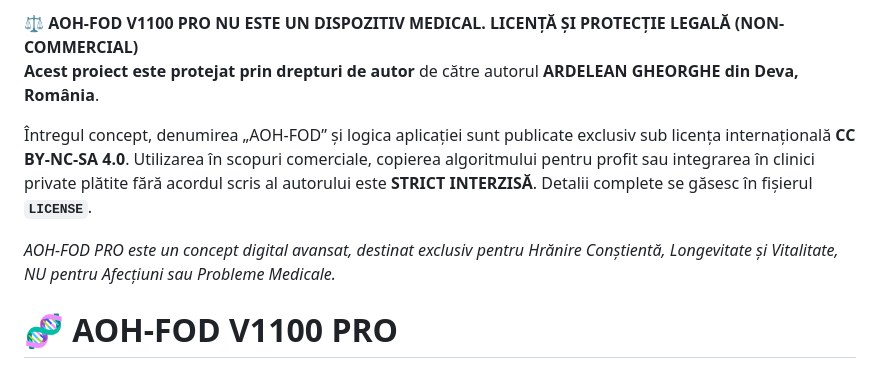
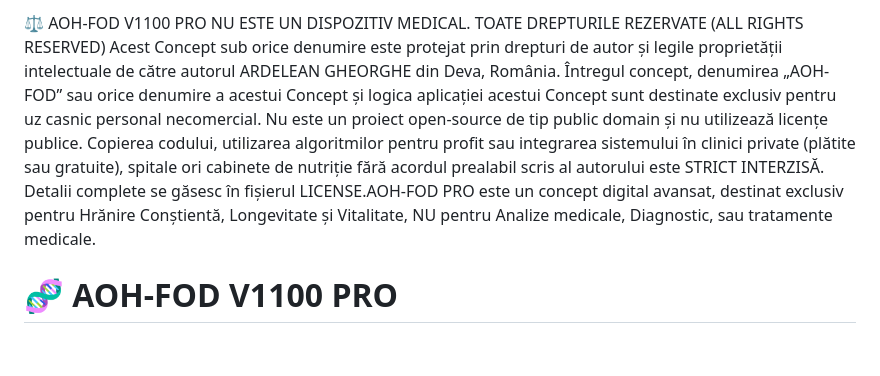
Before and after one commit to GEORGEAOH/aoh-fod-app, a Markdown page: README.md, the part around the change. GitHub-like rendering.

```diff
--- a/README.md
+++ b/README.md
@@ -1,11 +1,4 @@
-⚖️ **AOH-FOD V1100 PRO NU ESTE UN DISPOZITIV MEDICAL.**
-     **LICENȚĂ ȘI PROTECȚIE LEGALĂ (NON-COMMERCIAL)**
-**Acest proiect este protejat prin drepturi de autor** de către autorul **ARDELEAN GHEORGHE din Deva, România**.
-
-Întregul concept, denumirea „AOH-FOD” și logica aplicației sunt publicate exclusiv sub licența internațională **CC BY-NC-SA 4.0**.                                    Utilizarea în scopuri comerciale, copierea algoritmului pentru profit sau integrarea în clinici private plătite fără acordul scris al autorului este **STRICT INTERZISĂ**.  Detalii complete se găsesc în fișierul **`LICENSE`**.
-
-*AOH-FOD PRO este un concept digital avansat, destinat exclusiv pentru Hrănire Conștientă, Longevitate și Vitalitate, NU pentru Afecțiuni sau Probleme Medicale.*
-
+⚖️ AOH-FOD V1100 PRO NU ESTE UN DISPOZITIV MEDICAL. TOATE DREPTURILE REZERVATE (ALL RIGHTS RESERVED) Acest Concept sub orice denumire este protejat prin drepturi de autor și legile proprietății intelectuale de către autorul ARDELEAN GHEORGHE din Deva, România. Întregul concept, denumirea „AOH-FOD” sau orice denumire a acestui Concept și logica aplicației acestui Concept sunt destinate exclusiv pentru uz casnic personal necomercial. Nu este un proiect open-source de tip public domain și nu utilizează licențe publice. Copierea codului, utilizarea algoritmilor pentru profit sau integrarea sistemului în clinici private (plătite sau gratuite), spitale ori cabinete de nutriție fără acordul prealabil scris al autorului este STRICT INTERZISĂ. Detalii complete se găsesc în fișierul LICENSE.AOH-FOD PRO este un concept digital avansat, destinat exclusiv pentru Hrănire Conștientă, Longevitate și Vitalitate, NU pentru Analize medicale, Diagnostic, sau tratamente medicale.
 
 # 🧬 AOH-FOD V1100 PRO
 ### *Potrivirea perfectă între "Rețeta corpului tău" și farfuria din față.*
```
